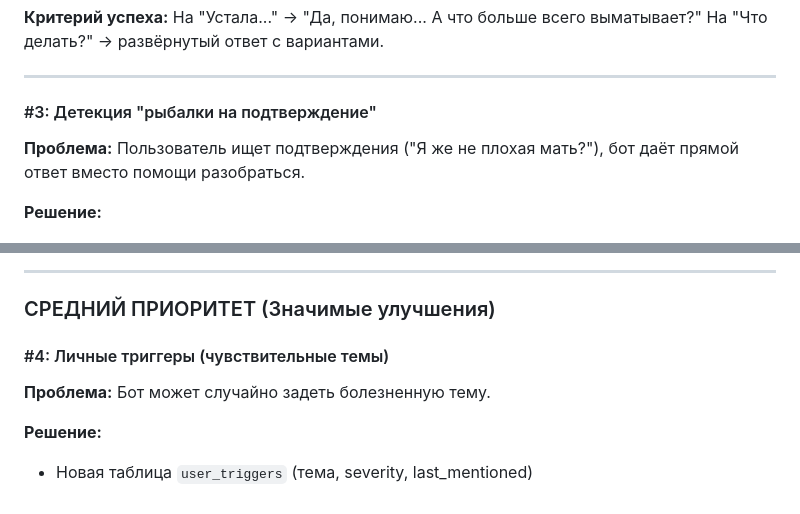
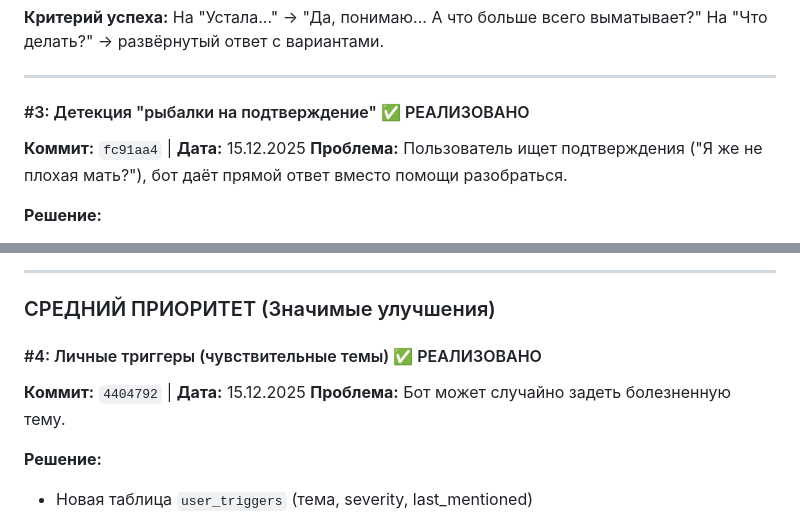
Before and after one commit to ircitdev/MiraBot, a Markdown page: docs/AI_IMPROVEMENTS_ROADMAP.md, 2 parts joined by grey strips. GitHub-like rendering.

```diff
--- a/docs/AI_IMPROVEMENTS_ROADMAP.md
+++ b/docs/AI_IMPROVEMENTS_ROADMAP.md
@@ -77,7 +81,9 @@
 
 ---
 
-#### #3: Детекция "рыбалки на подтверждение"
+#### #3: Детекция "рыбалки на подтверждение" ✅ РЕАЛИЗОВАНО
+
+**Коммит:** `fc91aa4` | **Дата:** 15.12.2025
 **Проблема:** Пользователь ищет подтверждения ("Я же не плохая мать?"), бот даёт прямой ответ вместо помощи разобраться.
 
 **Решение:**
@@ -101,7 +107,9 @@
 
 ### СРЕДНИЙ ПРИОРИТЕТ (Значимые улучшения)
 
-#### #4: Личные триггеры (чувствительные темы)
+#### #4: Личные триггеры (чувствительные темы) ✅ РЕАЛИЗОВАНО
+
+**Коммит:** `4404792` | **Дата:** 15.12.2025
 **Проблема:** Бот может случайно задеть болезненную тему.
 
 **Решение:**
```
Also changed, not shown: other parts of docs/AI_IMPROVEMENTS_ROADMAP.md (+16 -10 lines).
